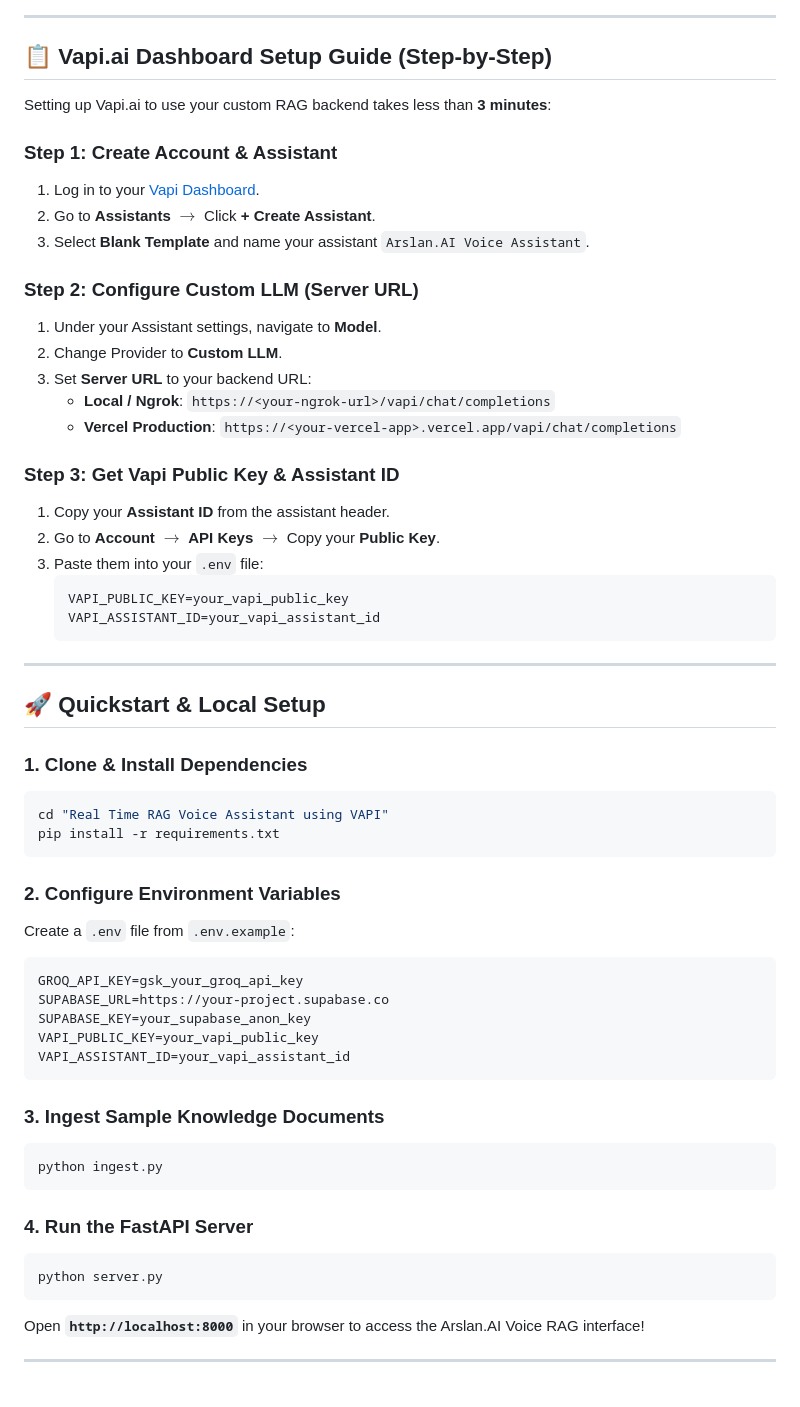
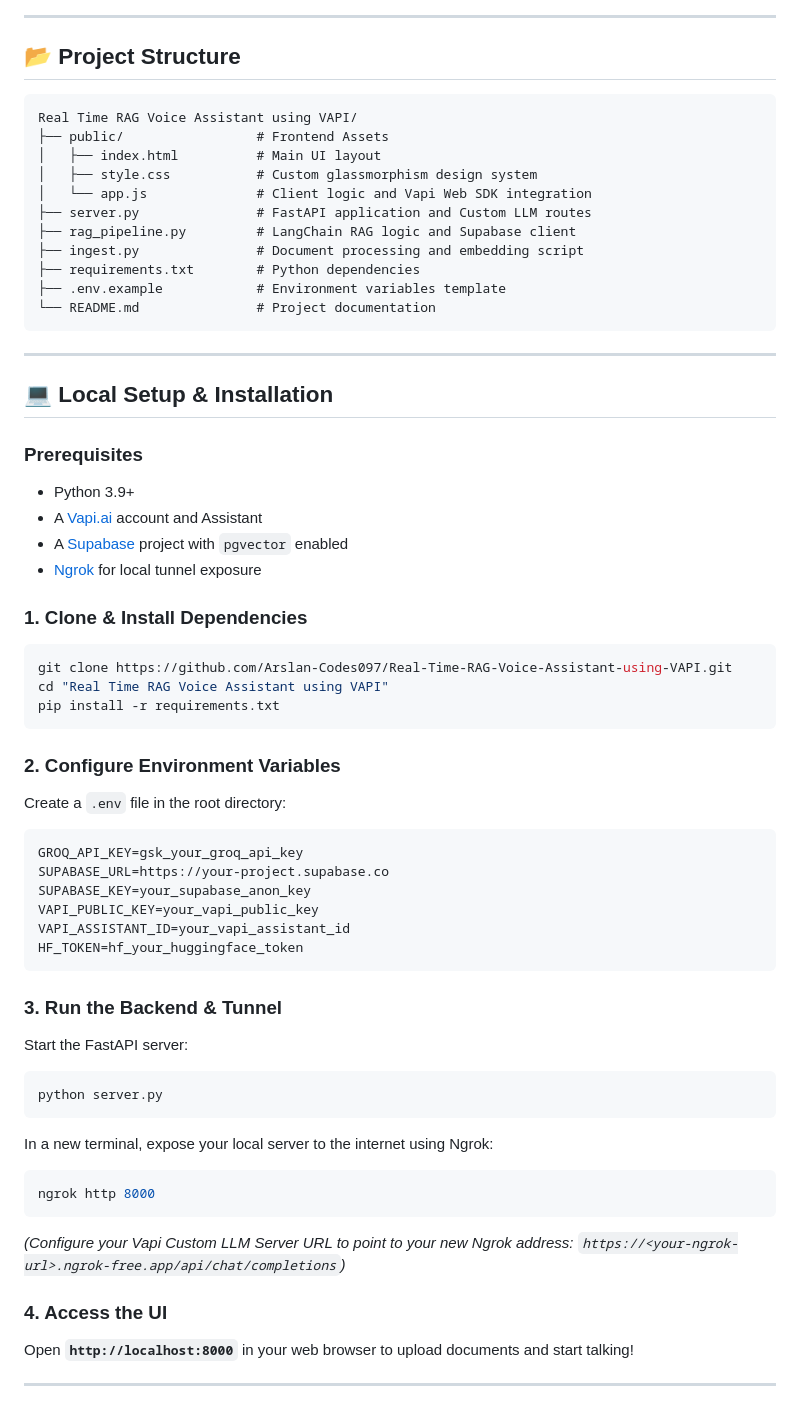
Before and after one commit to Arslan-Codes097/Real-Time-RAG-Voice-Assistant-using-VAPI, a Markdown page: README.md, the part around one of its changes. Rendered like a GitHub page.

Commit message:
Update README.md according to final project state and readme-formatter guidelines

````diff
--- a/README.md
+++ b/README.md
@@ -41,61 +84,63 @@ flowchart TD
 
 ---
 
-## 📋 Vapi.ai Dashboard Setup Guide (Step-by-Step)
+## 📂 Project Structure
 
-Setting up Vapi.ai to use your custom RAG backend takes less than **3 minutes**:
-
-### Step 1: Create Account & Assistant
-1. Log in to your [Vapi Dashboard](https://dashboard.vapi.ai).
-2. Go to **Assistants** $\rightarrow$ Click **+ Create Assistant**.
-3. Select **Blank Template** and name your assistant `Arslan.AI Voice Assistant`.
-
-### Step 2: Configure Custom LLM (Server URL)
-1. Under your Assistant settings, navigate to **Model**.
-2. Change Provider to **Custom LLM**.
-3. Set **Server URL** to your backend URL:
-   * **Local / Ngrok**: `https://<your-ngrok-url>/vapi/chat/completions`
-   * **Vercel Production**: `https://<your-vercel-app>.vercel.app/vapi/chat/completions`
-
-### Step 3: Get Vapi Public Key & Assistant ID
-1. Copy your **Assistant ID** from the assistant header.
-2. Go to **Account** $\rightarrow$ **API Keys** $\rightarrow$ Copy your **Public Key**.
-3. Paste them into your `.env` file:
-   ```env
-   VAPI_PUBLIC_KEY=your_vapi_public_key
-   VAPI_ASSISTANT_ID=your_vapi_assistant_id
-   ```
+```text
+Real Time RAG Voice Assistant using VAPI/
+├── public/                 # Frontend Assets
+│   ├── index.html          # Main UI layout
+│   ├── style.css           # Custom glassmorphism design system
+│   └── app.js              # Client logic and Vapi Web SDK integration
+├── server.py               # FastAPI application and Custom LLM routes
+├── rag_pipeline.py         # LangChain RAG logic and Supabase client
+├── ingest.py               # Document processing and embedding script
+├── requirements.txt        # Python dependencies
+├── .env.example            # Environment variables template
+└── README.md               # Project documentation
+```
 
 ---
 
-## 🚀 Quickstart & Local Setup
+## 💻 Local Setup & Installation
+
+### Prerequisites
+- Python 3.9+
+- A [Vapi.ai](https://vapi.ai) account and Assistant
+- A [Supabase](https://supabase.com) project with `pgvector` enabled
+- [Ngrok](https://ngrok.com/) for local tunnel exposure
 
 ### 1. Clone & Install Dependencies
 ```bash
+git clone https://github.com/Arslan-Codes097/Real-Time-RAG-Voice-Assistant-using-VAPI.git
 cd "Real Time RAG Voice Assistant using VAPI"
 pip install -r requirements.txt
 ```
 
 ### 2. Configure Environment Variables
-Create a `.env` file from `.env.example`:
+Create a `.env` file in the root directory:
 ```env
 GROQ_API_KEY=gsk_your_groq_api_key
 SUPABASE_URL=https://your-project.supabase.co
 SUPABASE_KEY=your_supabase_anon_key
 VAPI_PUBLIC_KEY=your_vapi_public_key
 VAPI_ASSISTANT_ID=your_vapi_assistant_id
+HF_TOKEN=hf_your_huggingface_token
 ```
 
-### 3. Ingest Sample Knowledge Documents
-```bash
-python ingest.py
-```
-
-### 4. Run the FastAPI Server
+### 3. Run the Backend & Tunnel
+Start the FastAPI server:
 ```bash
 python server.py
 ```
-Open **`http://localhost:8000`** in your browser to access the Arslan.AI Voice RAG interface!
+In a new terminal, expose your local server to the internet using Ngrok:
+```bash
+ngrok http 8000
+```
+*(Configure your Vapi Custom LLM Server URL to point to your new Ngrok address: `https://<your-ngrok-url>.ngrok-free.app/api/chat/completions`)*
+
+### 4. Access the UI
+Open **`http://localhost:8000`** in your web browser to upload documents and start talking!
 
 ---
 
````
Also changed, not shown: other parts of README.md (+61 -40 lines).
